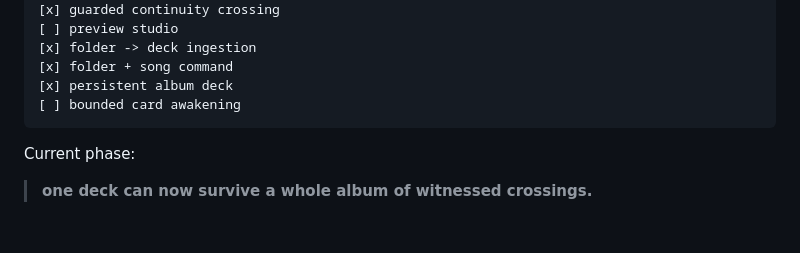
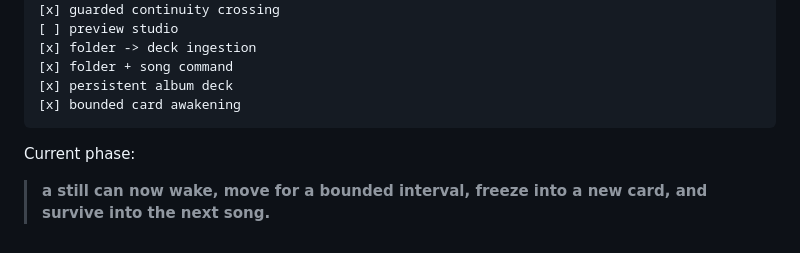
Before and after one commit to the-static-collective/playdeck, a Markdown page: README.md, the part around the change. Rendered like a GitHub page.

Commit message:
Status: awakened cards can survive the crossing

```diff
--- a/README.md
+++ b/README.md
@@ -656,9 +656,9 @@ That was enough reason to make a repository.
 [x] folder -> deck ingestion
 [x] folder + song command
 [x] persistent album deck
-[ ] bounded card awakening
+[x] bounded card awakening
 ~~~
 
 Current phase:
 
-> **one deck can now survive a whole album of witnessed crossings.**
+> **a still can now wake, move for a bounded interval, freeze into a new card, and survive into the next song.**
```
